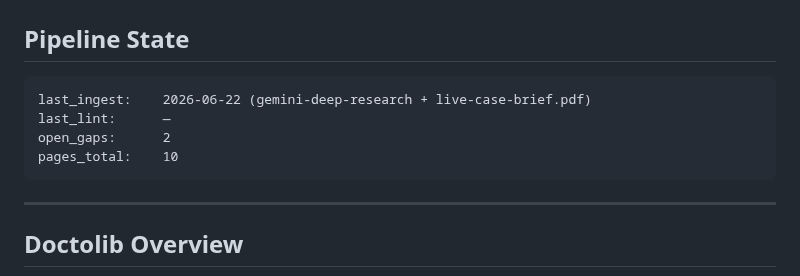
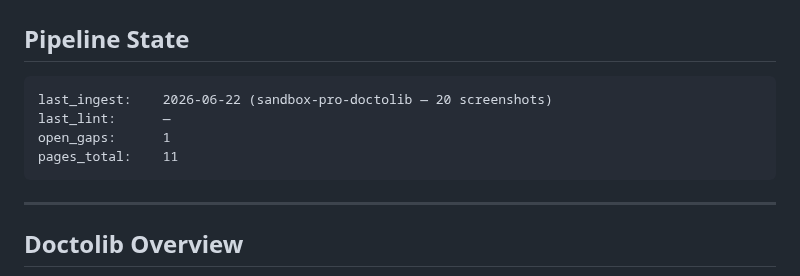
Before and after one commit to uack/doctolib, a Markdown page: wiki/hot.md, the part around the change. GitHub-like rendering.

Commit message:
wiki: auto-commit 2026-06-22 16:29

````diff
--- a/wiki/hot.md
+++ b/wiki/hot.md
@@ -19,10 +19,10 @@ tags:
 ## Pipeline State
 
 ```
-last_ingest:    2026-06-22 (gemini-deep-research + live-case-brief.pdf)
+last_ingest:    2026-06-22 (sandbox-pro-doctolib — 20 screenshots)
 last_lint:      —
-open_gaps:      2
-pages_total:    10
+open_gaps:      1
+pages_total:    11
 ```
 
 ---
````
